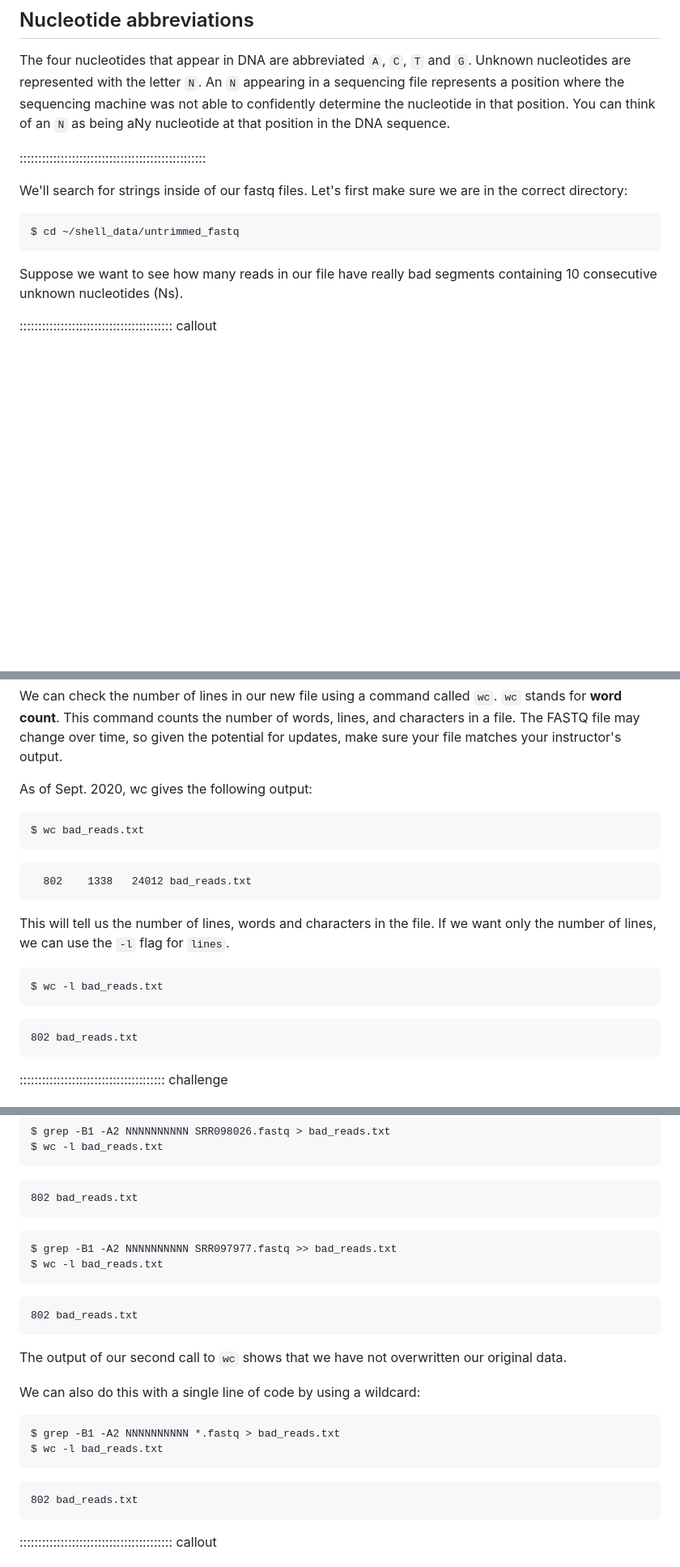
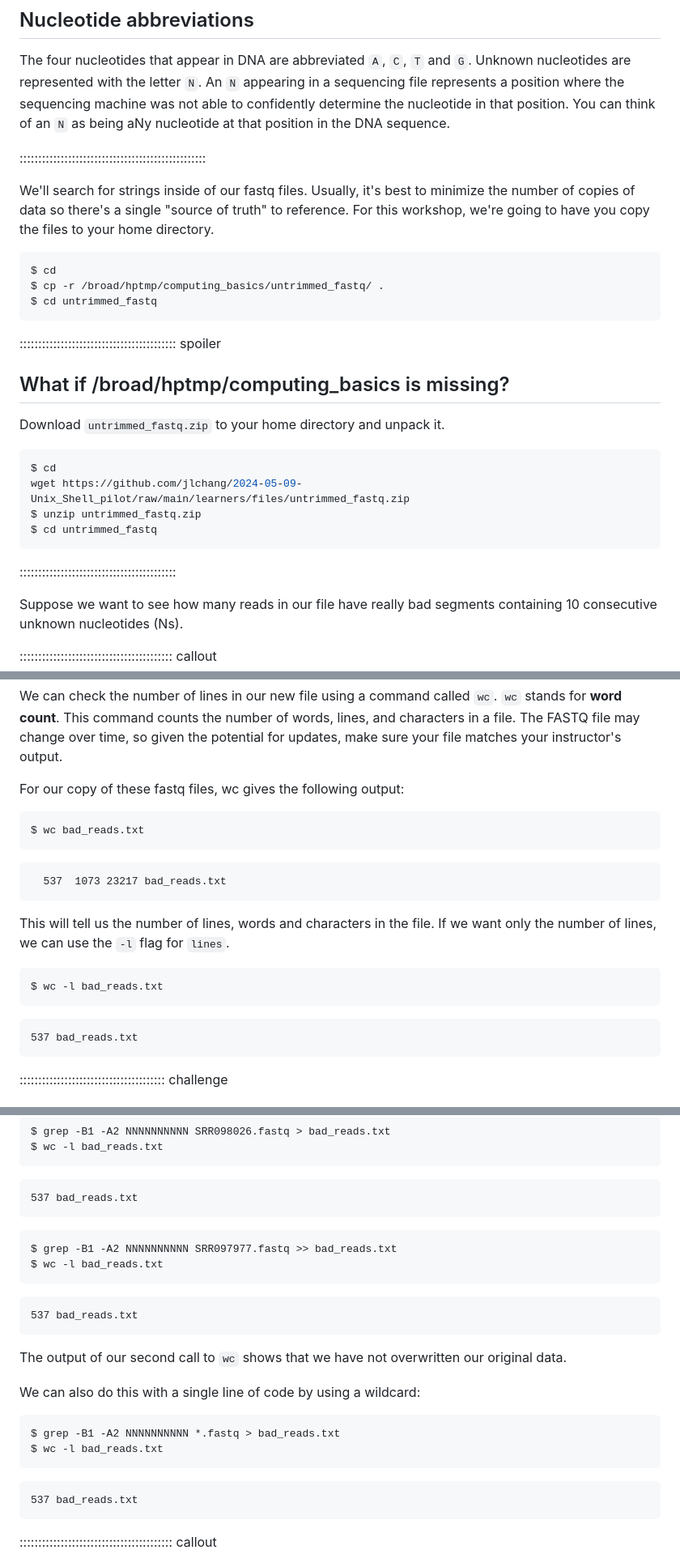
Before and after one commit to jlchang/2024-06-21-unix-shell-lesson, a Markdown page: episodes/04-redirection.md, 3 parts joined by grey strips. Shown at 81% size. GitHub-like rendering; blank space fills up the shorter version.

Commit message:
have learners copy data to home directory to avoid clobbering

````diff
--- a/episodes/04-redirection.md
+++ b/episodes/04-redirection.md
@@ -43,12 +43,28 @@ nucleotide at that position in the DNA sequence.
 
 ::::::::::::::::::::::::::::::::::::::::::::::::::
 
-We'll search for strings inside of our fastq files. Let's first make sure we are in the correct
-directory:
+We'll search for strings inside of our fastq files. Usually, it's best to minimize the number of copies of data so there's a single "source of truth" to reference. For this workshop, we're going to have you copy the files to your home directory.
 
 ```bash
-$ cd ~/shell_data/untrimmed_fastq
+$ cd
+$ cp -r /broad/hptmp/computing_basics/untrimmed_fastq/ .
+$ cd untrimmed_fastq
 ```
+
+:::::::::::::::::::::::::::::::::::::::::: spoiler
+
+## What if /broad/hptmp/computing_basics is missing?
+
+Download `untrimmed_fastq.zip` to your home directory and unpack it.
+
+```bash
+$ cd
+wget https://github.com/jlchang/2024-05-09-Unix_Shell_pilot/raw/main/learners/files/untrimmed_fastq.zip
+$ unzip untrimmed_fastq.zip
+$ cd untrimmed_fastq
+```
+
+::::::::::::::::::::::::::::::::::::::::::
 
 Suppose we want to see how many reads in our file have really bad segments containing 10 consecutive unknown nucleotides (Ns).
 
@@ -195,14 +211,14 @@ We can check the number of lines in our new file using a command called `wc`.
 in a file. The FASTQ file may change over time, so given the potential for updates,
 make sure your file matches your instructor's output.
 
-As of Sept. 2020, wc gives the following output:
+For our copy of these fastq files, wc gives the following output:
 
 ```bash
 $ wc bad_reads.txt
 ```
 
 ```output
-  802    1338   24012 bad_reads.txt
+  537  1073 23217 bad_reads.txt
 ```
 
 This will tell us the number of lines, words and characters in the file. If we
@@ -213,7 +229,7 @@ $ wc -l bad_reads.txt
 ```
 
 ```output
-802 bad_reads.txt
+537 bad_reads.txt
 ```
 
 :::::::::::::::::::::::::::::::::::::::  challenge
@@ -317,7 +333,7 @@ $ wc -l bad_reads.txt
 ```
 
 ```output
-802 bad_reads.txt
+537 bad_reads.txt
 ```
 
 ```bash
@@ -326,7 +342,7 @@ $ wc -l bad_reads.txt
 ```
 
 ```output
-802 bad_reads.txt
+537 bad_reads.txt
 ```
 
 The output of our second call to `wc` shows that we have not overwritten our original data.
@@ -339,7 +355,7 @@ $ wc -l bad_reads.txt
 ```
 
 ```output
-802 bad_reads.txt
+537 bad_reads.txt
 ```
 
 :::::::::::::::::::::::::::::::::::::::::  callout
````
Also changed, not shown: other parts of episodes/04-redirection.md (+1 -1 lines).
